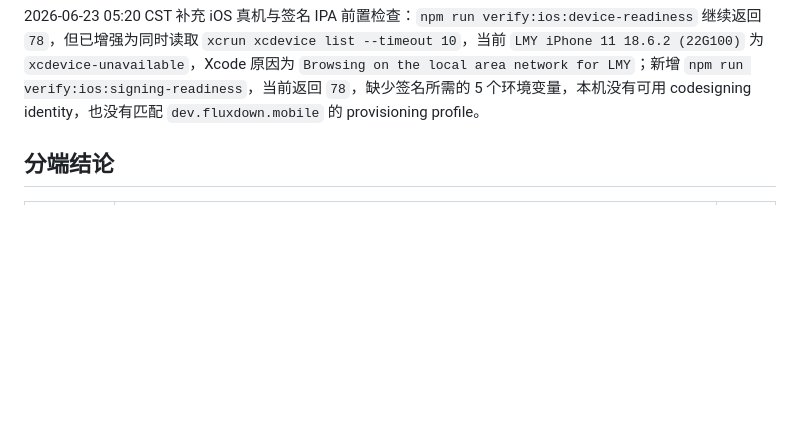
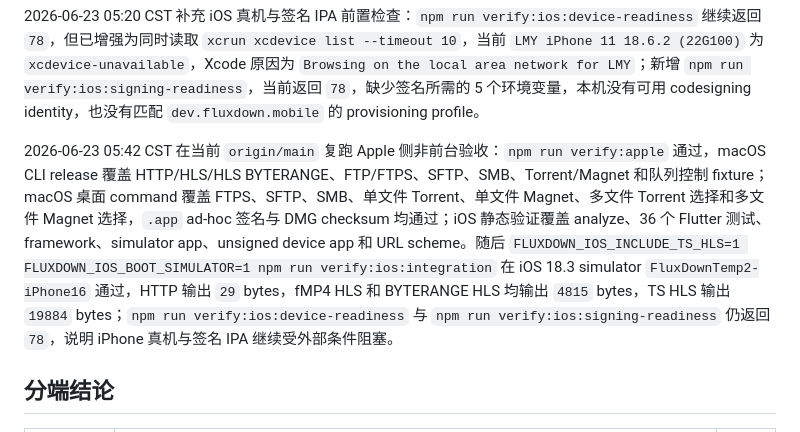
Before and after one commit to lonnnnnng/fluxdown, a Markdown page: docs/download-verification.md, the part around the change. GitHub-like rendering; blank space fills up the shorter version.

```diff
--- a/docs/download-verification.md
+++ b/docs/download-verification.md
@@ -42,6 +42,8 @@ macOS 桌面、macOS CLI 和 iOS 当前目标的短清单见 [Apple 目标验收
 2026-06-23 05:10 CST 新增 Dart 内置 H.264/AAC TS -> fragmented MP4 remuxer，并优先用于移动端 TS HLS 输出；平台原生 remux 仅作为兜底。`flutter analyze` 通过，`flutter test` 通过 36 个测试，新增 MPEG-TS HLS 测试会在本机有 ffmpeg 时生成真实 TS HLS 并用 ffprobe 校验输出。`FLUXDOWN_IOS_INCLUDE_TS_HLS=1 npm run verify:ios:integration` 在 iOS 18.3 simulator `FluxDownTemp2-iPhone16` 通过，`ios-hls-ts-local` 输出 `19884` bytes，`outputHeadHex` 包含 `66747970`。
 
 2026-06-23 05:20 CST 补充 iOS 真机与签名 IPA 前置检查：`npm run verify:ios:device-readiness` 继续返回 `78`，但已增强为同时读取 `xcrun xcdevice list --timeout 10`，当前 `LMY iPhone 11 18.6.2 (22G100)` 为 `xcdevice-unavailable`，Xcode 原因为 `Browsing on the local area network for LMY`；新增 `npm run verify:ios:signing-readiness`，当前返回 `78`，缺少签名所需的 5 个环境变量，本机没有可用 codesigning identity，也没有匹配 `dev.fluxdown.mobile` 的 provisioning profile。
+
+2026-06-23 05:42 CST 在当前 `origin/main` 复跑 Apple 侧非前台验收：`npm run verify:apple` 通过，macOS CLI release 覆盖 HTTP/HLS/HLS BYTERANGE、FTP/FTPS、SFTP、SMB、Torrent/Magnet 和队列控制 fixture；macOS 桌面 command 覆盖 FTPS、SFTP、SMB、单文件 Torrent、单文件 Magnet、多文件 Torrent 选择和多文件 Magnet 选择，`.app` ad-hoc 签名与 DMG checksum 均通过；iOS 静态验证覆盖 analyze、36 个 Flutter 测试、framework、simulator app、unsigned device app 和 URL scheme。随后 `FLUXDOWN_IOS_INCLUDE_TS_HLS=1 FLUXDOWN_IOS_BOOT_SIMULATOR=1 npm run verify:ios:integration` 在 iOS 18.3 simulator `FluxDownTemp2-iPhone16` 通过，HTTP 输出 `29` bytes，fMP4 HLS 和 BYTERANGE HLS 均输出 `4815` bytes，TS HLS 输出 `19884` bytes；`npm run verify:ios:device-readiness` 与 `npm run verify:ios:signing-readiness` 仍返回 `78`，说明 iPhone 真机与签名 IPA 继续受外部条件阻塞。
 
 ## 分端结论
 
```
Also changed, not shown: docs/apple-verification.md (+2 -0 lines).
